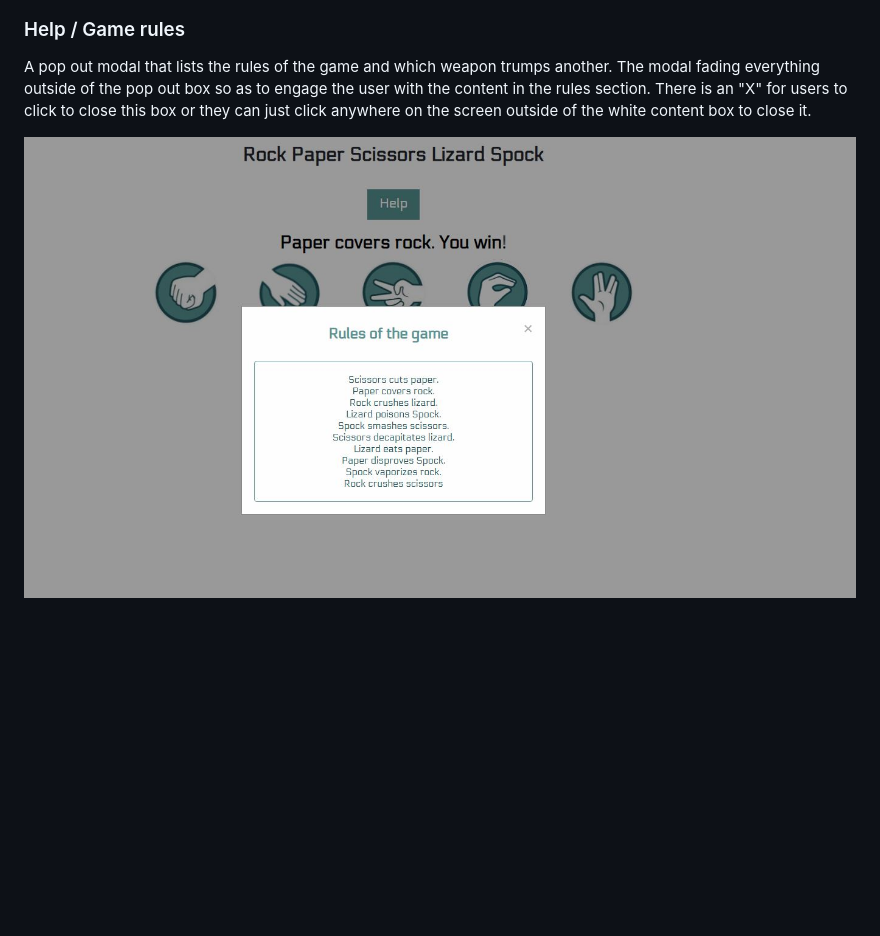
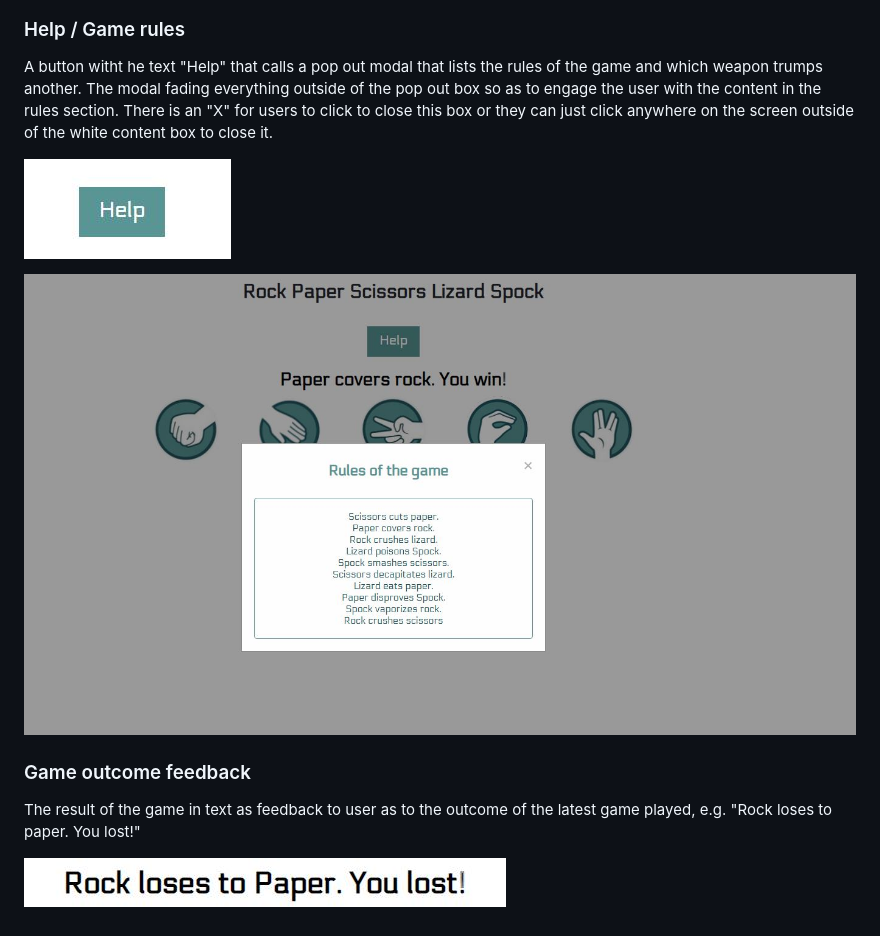
Before and after one commit to chancandan/portfolio-project-2, a Markdown page: README.md, the part around the change. GitHub-like rendering; pictures changed too: docs/readme_images/game_outcome_feedback.JPG (added), docs/readme_images/help_button.JPG (added); blank space fills up the shorter version.

Commit message:
Add images to files for read me and update text and content

```diff
--- a/README.md
+++ b/README.md
@@ -64,6 +64,14 @@ A simple heading displaying the game name in a font that is in a design often us
 
 ### Help / Game rules
 
-A pop out modal that lists the rules of the game and which weapon trumps another. The modal fading everything outside of the pop out box so as to engage the user with the content in the rules section. There is an "X" for users to click to close this box or they can just click anywhere on the screen outside of the white content box to close it.
+A button witht he text "Help" that calls a pop out modal that lists the rules of the game and which weapon trumps another. The modal fading everything outside of the pop out box so as to engage the user with the content in the rules section. There is an "X" for users to click to close this box or they can just click anywhere on the screen outside of the white content box to close it.
 
-![Help](docs/readme_images/modal_rules.JPG)
+![Help](docs/readme_images/help_button.JPG)
+
+![Modal](docs/readme_images/modal_rules.JPG)
+
+### Game outcome feedback
+
+The result of the game in text as feedback to user as to the outcome of the latest game played, e.g. "Rock loses to paper. You lost!"
+
+![Outcome feedback](docs/readme_images/game_outcome_feedback.JPG)
```
